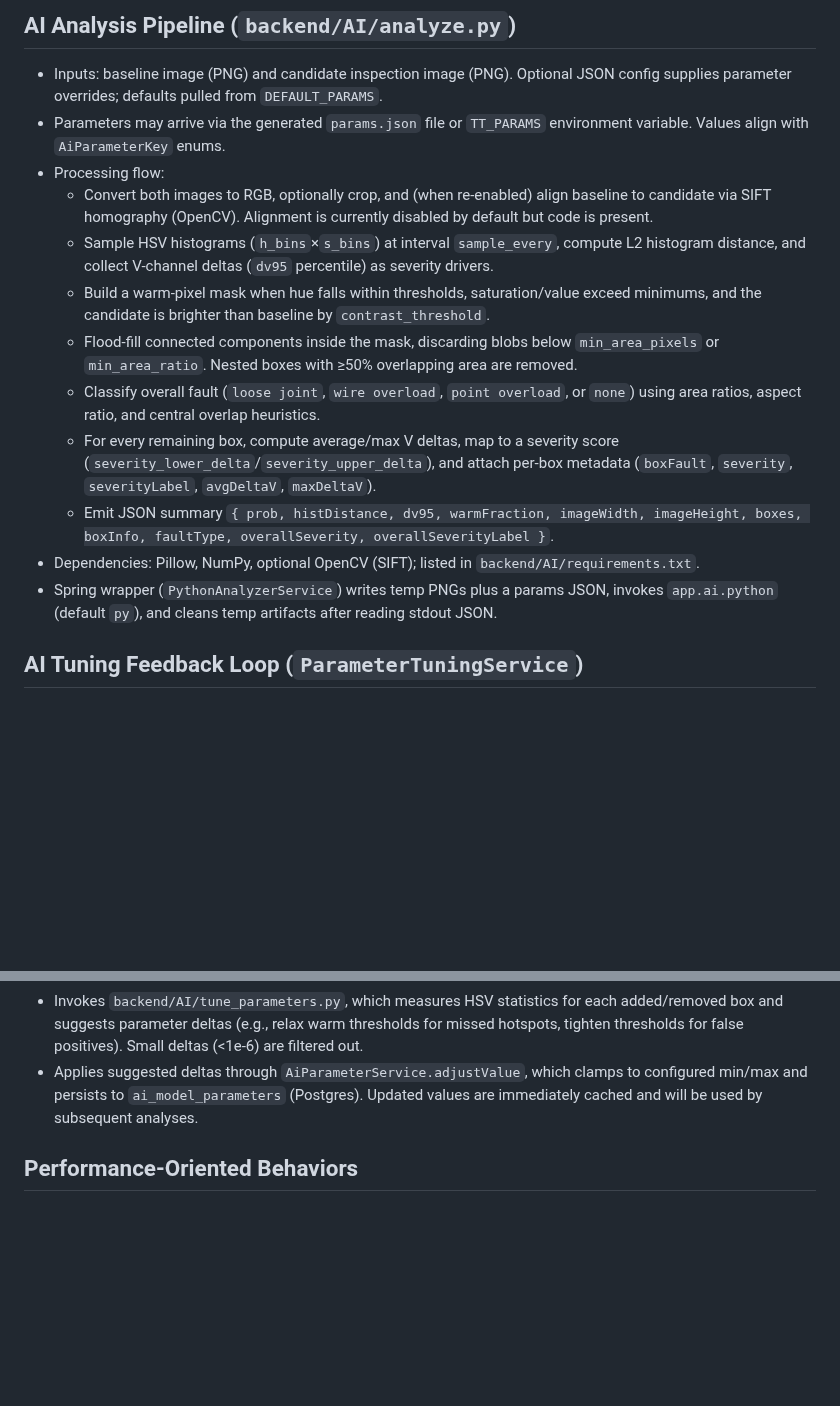
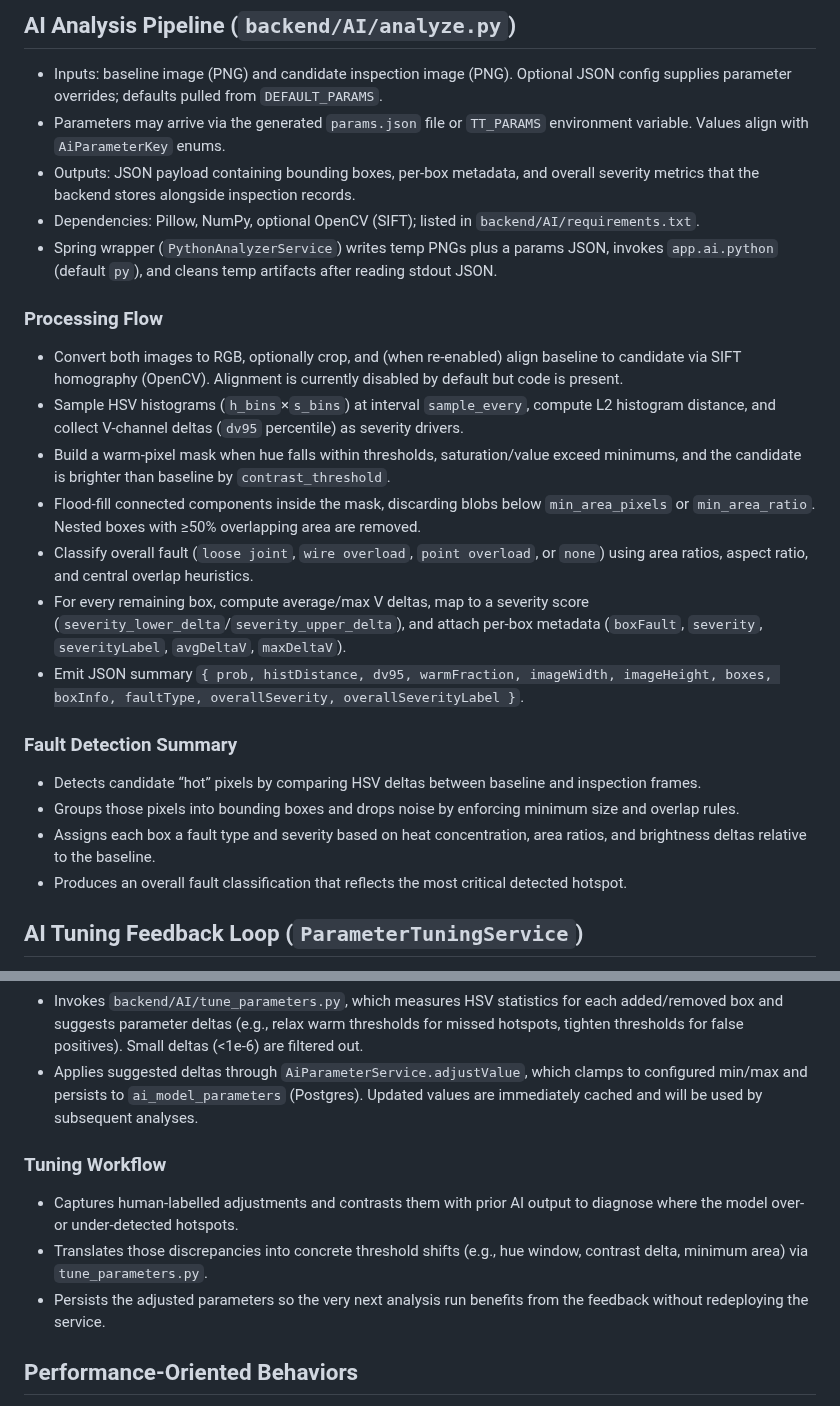
Before and after one commit to API-Apex-Grid/Transformer-Tracker, a Markdown page: Working.md, 2 parts joined by grey strips. Rendered like a GitHub page; blank space fills up the shorter version.

Commit message:
Add AI model explanations

```diff
--- a/Working.md
+++ b/Working.md
@@ -60,16 +60,26 @@
 
 - Inputs: baseline image (PNG) and candidate inspection image (PNG). Optional JSON config supplies parameter overrides; defaults pulled from `DEFAULT_PARAMS`.
 - Parameters may arrive via the generated `params.json` file or `TT_PARAMS` environment variable. Values align with `AiParameterKey` enums.
-- Processing flow:
-  - Convert both images to RGB, optionally crop, and (when re-enabled) align baseline to candidate via SIFT homography (OpenCV). Alignment is currently disabled by default but code is present.
-  - Sample HSV histograms (`h_bins`×`s_bins`) at interval `sample_every`, compute L2 histogram distance, and collect V-channel deltas (`dv95` percentile) as severity drivers.
-  - Build a warm-pixel mask when hue falls within thresholds, saturation/value exceed minimums, and the candidate is brighter than baseline by `contrast_threshold`.
-  - Flood-fill connected components inside the mask, discarding blobs below `min_area_pixels` or `min_area_ratio`. Nested boxes with ≥50% overlapping area are removed.
-  - Classify overall fault (`loose joint`, `wire overload`, `point overload`, or `none`) using area ratios, aspect ratio, and central overlap heuristics.
-  - For every remaining box, compute average/max V deltas, map to a severity score (`severity_lower_delta`/`severity_upper_delta`), and attach per-box metadata (`boxFault`, `severity`, `severityLabel`, `avgDeltaV`, `maxDeltaV`).
-  - Emit JSON summary `{ prob, histDistance, dv95, warmFraction, imageWidth, imageHeight, boxes, boxInfo, faultType, overallSeverity, overallSeverityLabel }`.
+- Outputs: JSON payload containing bounding boxes, per-box metadata, and overall severity metrics that the backend stores alongside inspection records.
 - Dependencies: Pillow, NumPy, optional OpenCV (SIFT); listed in `backend/AI/requirements.txt`.
 - Spring wrapper (`PythonAnalyzerService`) writes temp PNGs plus a params JSON, invokes `app.ai.python` (default `py`), and cleans temp artifacts after reading stdout JSON.
+
+### Processing Flow
+
+- Convert both images to RGB, optionally crop, and (when re-enabled) align baseline to candidate via SIFT homography (OpenCV). Alignment is currently disabled by default but code is present.
+- Sample HSV histograms (`h_bins`×`s_bins`) at interval `sample_every`, compute L2 histogram distance, and collect V-channel deltas (`dv95` percentile) as severity drivers.
+- Build a warm-pixel mask when hue falls within thresholds, saturation/value exceed minimums, and the candidate is brighter than baseline by `contrast_threshold`.
+- Flood-fill connected components inside the mask, discarding blobs below `min_area_pixels` or `min_area_ratio`. Nested boxes with ≥50% overlapping area are removed.
+- Classify overall fault (`loose joint`, `wire overload`, `point overload`, or `none`) using area ratios, aspect ratio, and central overlap heuristics.
+- For every remaining box, compute average/max V deltas, map to a severity score (`severity_lower_delta`/`severity_upper_delta`), and attach per-box metadata (`boxFault`, `severity`, `severityLabel`, `avgDeltaV`, `maxDeltaV`).
+- Emit JSON summary `{ prob, histDistance, dv95, warmFraction, imageWidth, imageHeight, boxes, boxInfo, faultType, overallSeverity, overallSeverityLabel }`.
+
+### Fault Detection Summary
+
+- Detects candidate “hot” pixels by comparing HSV deltas between baseline and inspection frames.
+- Groups those pixels into bounding boxes and drops noise by enforcing minimum size and overlap rules.
+- Assigns each box a fault type and severity based on heat concentration, area ratios, and brightness deltas relative to the baseline.
+- Produces an overall fault classification that reflects the most critical detected hotspot.
 
 ## AI Tuning Feedback Loop (`ParameterTuningService`)
 
@@ -78,6 +88,12 @@
 - Writes the candidate image to disk, computes added/removed box sets (tolerant to ±0.5 px), and builds a payload with previous/final boxes, faults, annotators, comments, box tolerance, and the current parameter snapshot.
 - Invokes `backend/AI/tune_parameters.py`, which measures HSV statistics for each added/removed box and suggests parameter deltas (e.g., relax warm thresholds for missed hotspots, tighten thresholds for false positives). Small deltas (<1e-6) are filtered out.
 - Applies suggested deltas through `AiParameterService.adjustValue`, which clamps to configured min/max and persists to `ai_model_parameters` (Postgres). Updated values are immediately cached and will be used by subsequent analyses.
+
+### Tuning Workflow
+
+- Captures human-labelled adjustments and contrasts them with prior AI output to diagnose where the model over- or under-detected hotspots.
+- Translates those discrepancies into concrete threshold shifts (e.g., hue window, contrast delta, minimum area) via `tune_parameters.py`.
+- Persists the adjusted parameters so the very next analysis run benefits from the feedback without redeploying the service.
 
 ## Performance-Oriented Behaviors
 
```
